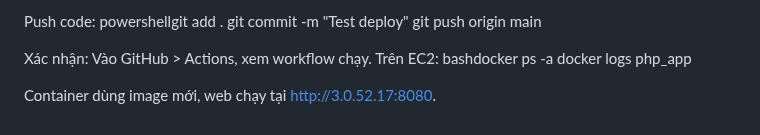
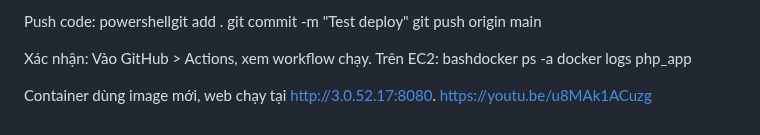
Before and after one commit to LyTranViet/food_shop_project, a Markdown page: README.md, the part around the change. Drawn GitHub-style.

```diff
--- a/README.md
+++ b/README.md
@@ -400,3 +400,4 @@ bashdocker ps -a
 docker logs php_app
 
 Container dùng image mới, web chạy tại http://3.0.52.17:8080.
+https://youtu.be/u8MAk1ACuzg
```
